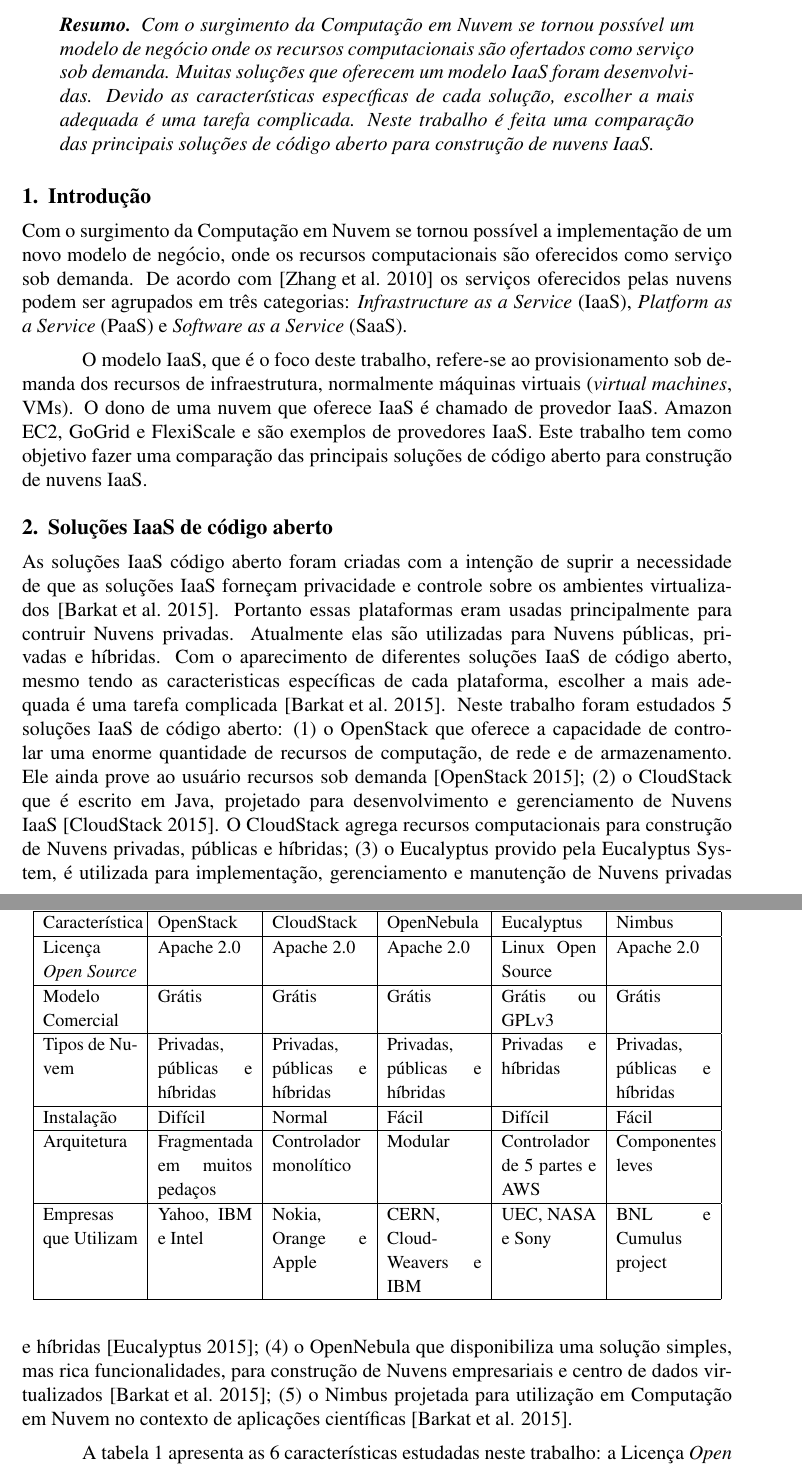
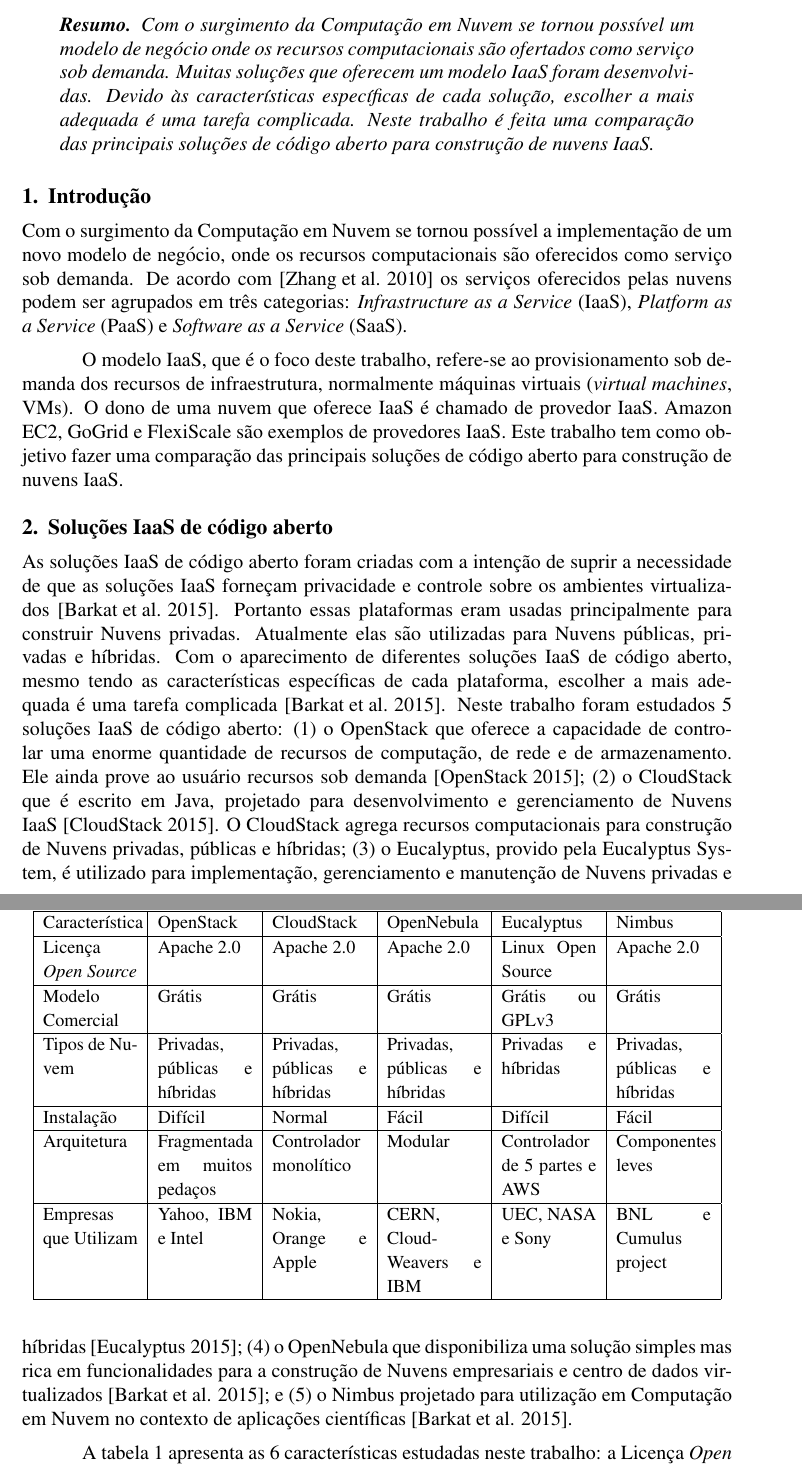
Before and after one commit to bundz/mastering, a LaTeX document (erad2016/erad.tex): two parts of pages 1 and 2 of 2, joined at a grey line, cut so that both start at the same text. Compiled offline with pdfLaTeX; the source files are stored in an older character set and shown here as Unicode.

Commit message:
Revisado e passado aspell

```diff
--- a/erad2016/erad.tex
+++ b/erad2016/erad.tex
@@ -25,7 +25,7 @@
 \maketitle
 
 \begin{resumo}
-  Com o surgimento da Computação em Nuvem se tornou possível um modelo de negócio onde os recursos computacionais são ofertados como serviço sob demanda. Muitas soluções que oferecem um modelo IaaS foram desenvolvidas. Devido as características específicas de cada solução, escolher a mais adequada é uma tarefa complicada. Neste trabalho é feita uma comparação das principais soluções de código aberto para construção de nuvens IaaS.
+  Com o surgimento da Computação em Nuvem se tornou possível um modelo de negócio onde os recursos computacionais são ofertados como serviço sob demanda. Muitas soluções que oferecem um modelo IaaS foram desenvolvidas. Devido às características específicas de cada solução, escolher a mais adequada é uma tarefa complicada. Neste trabalho é feita uma comparação das principais soluções de código aberto para construção de nuvens IaaS.
 \end{resumo}
 
 
@@ -35,12 +35,12 @@
 
 Com o surgimento da Computação em Nuvem se tornou possível a implementação de um novo modelo de negócio, onde os recursos computacionais são oferecidos como serviço sob demanda. De acordo com \cite{stateOfArt:2010} os serviços oferecidos pelas nuvens podem ser agrupados em três categorias: \textit{Infrastructure as a Service} (IaaS), \textit{Platform as a Service} (PaaS) e \textit{Software as a Service} (SaaS).
 
-O modelo IaaS, que é o foco deste trabalho, refere-se ao provisionamento sob demanda dos recursos de infraestrutura, normalmente máquinas virtuais (\textit{virtual machines}, VMs). O dono de uma nuvem que oferece IaaS é chamado de provedor IaaS. Amazon EC2, GoGrid e FlexiScale e são exemplos de provedores IaaS. Este trabalho tem como objetivo fazer uma comparação das principais soluções de código aberto para construção de nuvens IaaS.
+O modelo IaaS, que é o foco deste trabalho, refere-se ao provisionamento sob demanda dos recursos de infraestrutura, normalmente máquinas virtuais (\textit{virtual machines}, VMs). O dono de uma nuvem que oferece IaaS é chamado de provedor IaaS. Amazon EC2, GoGrid e FlexiScale são exemplos de provedores IaaS. Este trabalho tem como objetivo fazer uma comparação das principais soluções de código aberto para construção de nuvens IaaS.
 
 \section{Soluções IaaS de código aberto} \label{sec:firstpage}
 
-As soluções IaaS código aberto foram criadas com a intenção de suprir a necessidade de que as soluções IaaS forneçam privacidade e controle sobre os ambientes virtualizados~\cite{Barkat:2015}. Portanto essas plataformas eram usadas principalmente para contruir Nuvens privadas. Atualmente elas são utilizadas para Nuvens públicas, privadas e híbridas. Com o aparecimento de diferentes soluções IaaS de código aberto, mesmo tendo as caracteristicas específicas de cada plataforma, escolher a mais adequada é uma tarefa complicada~\cite{Barkat:2015}. Neste trabalho foram estudados 5 soluções IaaS de código aberto:
-(1) o OpenStack que oferece a capacidade de controlar uma enorme quantidade de recursos de computação, de rede e de armazenamento. Ele ainda prove ao usuário recursos sob demanda~\cite{OpenStack:Online}; (2) o CloudStack que é escrito em Java, projetado para desenvolvimento e gerenciamento de Nuvens IaaS~\cite{CloudStack:Online}. O CloudStack agrega recursos computacionais para construção de Nuvens privadas, públicas e híbridas; (3) o Eucalyptus provido pela Eucalyptus System, é utilizada para implementação, gerenciamento e manutenção de Nuvens privadas e híbridas~\cite{Eucalyptus:Online}; (4) o OpenNebula que disponibiliza uma solução simples, mas rica funcionalidades, para construção de Nuvens empresariais e centro de dados virtualizados~\cite{Barkat:2015}; (5) o Nimbus projetada para utilização em Computação em Nuvem no contexto de aplicações científicas~\cite{Barkat:2015}.
+As soluções IaaS de código aberto foram criadas com a intenção de suprir a necessidade de que as soluções IaaS forneçam privacidade e controle sobre os ambientes virtualizados~\cite{Barkat:2015}. Portanto essas plataformas eram usadas principalmente para construir Nuvens privadas. Atualmente elas são utilizadas para Nuvens públicas, privadas e híbridas. Com o aparecimento de diferentes soluções IaaS de código aberto, mesmo tendo as características específicas de cada plataforma, escolher a mais adequada é uma tarefa complicada~\cite{Barkat:2015}. Neste trabalho foram estudados 5 soluções IaaS de código aberto:
+(1) o OpenStack que oferece a capacidade de controlar uma enorme quantidade de recursos de computação, de rede e de armazenamento. Ele ainda prove ao usuário recursos sob demanda~\cite{OpenStack:Online}; (2) o CloudStack que é escrito em Java, projetado para desenvolvimento e gerenciamento de Nuvens IaaS~\cite{CloudStack:Online}. O CloudStack agrega recursos computacionais para construção de Nuvens privadas, públicas e híbridas; (3) o Eucalyptus, provido pela Eucalyptus System, é utilizado para implementação, gerenciamento e manutenção de Nuvens privadas e híbridas~\cite{Eucalyptus:Online}; (4) o OpenNebula que disponibiliza uma solução simples mas rica em funcionalidades para a construção de Nuvens empresariais e centro de dados virtualizados~\cite{Barkat:2015}; e (5) o Nimbus projetado para utilização em Computação em Nuvem no contexto de aplicações científicas~\cite{Barkat:2015}.
 
 % \begin{itemize}
 
```
Also changed, not shown: erad2016/erad.pdf, 1 other file.
